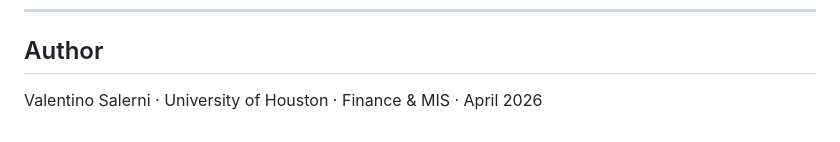
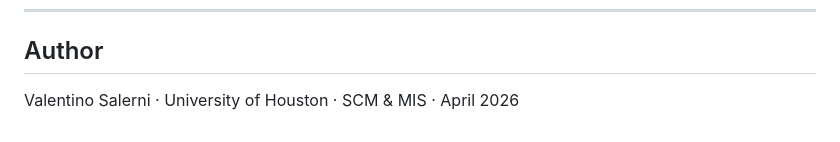
Before and after one commit to Valen0604/Valen0604.github.io, a Markdown page: BZAN 6350 Project/README.md, the part around the change. Drawn GitHub-style.

```diff
--- a/BZAN 6350 Project/README.md
+++ b/BZAN 6350 Project/README.md
@@ -151,4 +151,4 @@ Full reference list with data source citations in [Athletic_Spending_Outcomes.md
 
 ## Author
 
-Valentino Salerni · University of Houston · Finance & MIS · April 2026
+Valentino Salerni · University of Houston · SCM & MIS · April 2026
```
